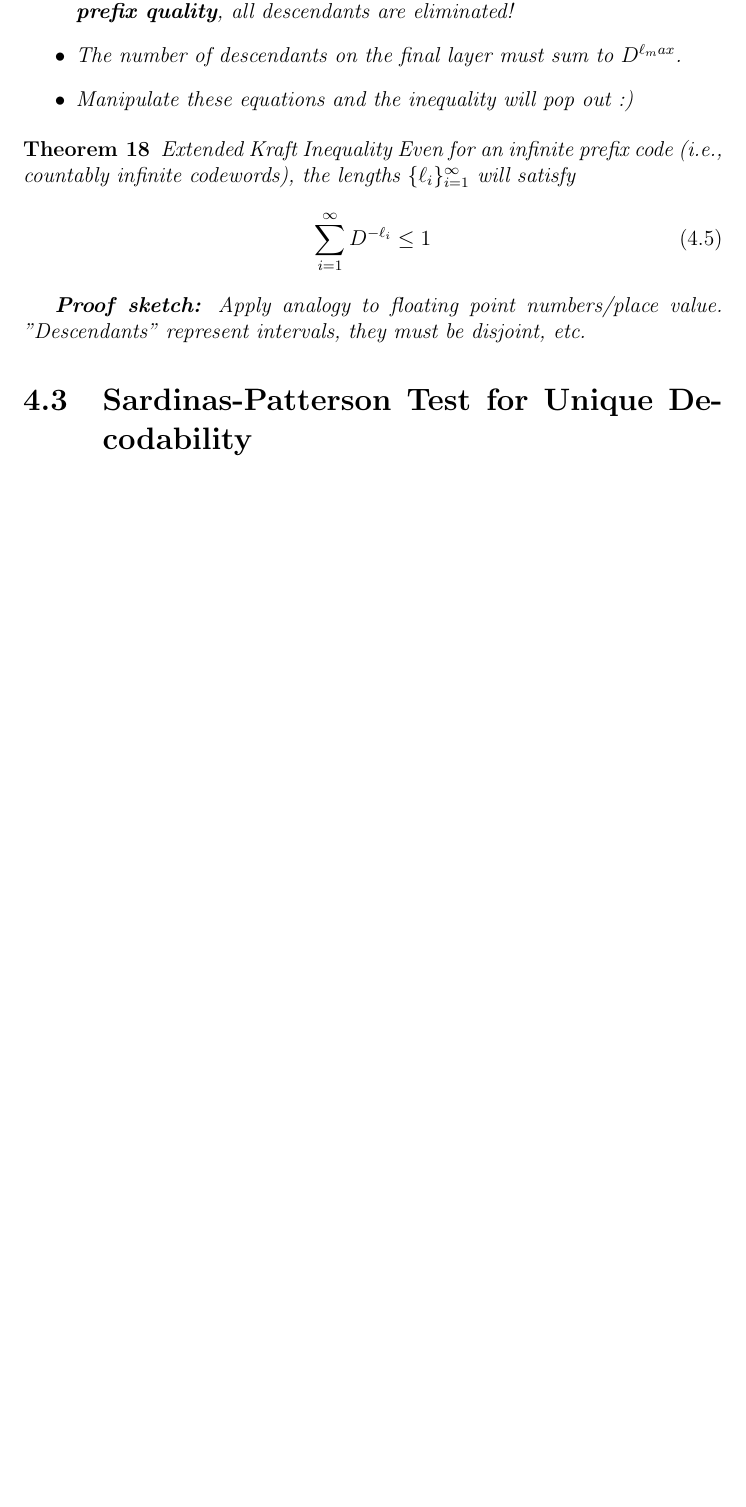
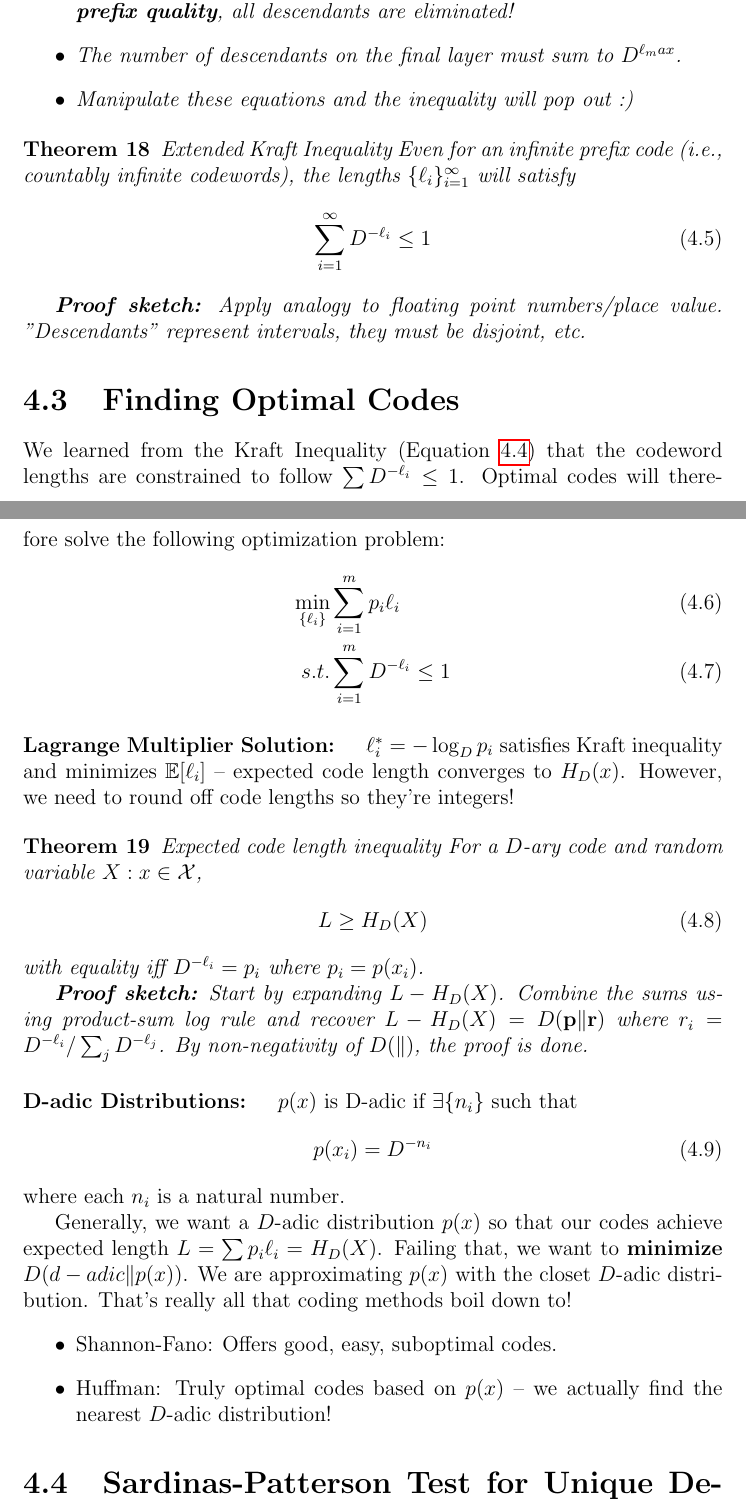
Before and after one commit to amanb2000/EngSci_Abridged, a LaTeX thesis (tex/Ma126a.tex): part of page 19 of 19 before the commit and two parts of pages 19 and 20 of 20 after it, the two joined at a grey line, cut so that both start at the same text, the shorter picture padded with empty space. Compiled offline with pdfLaTeX.

Commit message:
Begin notes on optimal codes, d-adic distributions

```diff
--- a/tex/Ma126a.tex
+++ b/tex/Ma126a.tex
@@ -767,6 +767,61 @@ lengths $\{\ell_i\}_{i=1}^\infty$ will satisfy
 
 
 
+\section{Finding Optimal Codes}
+
+We learned from the Kraft Inequality (Equation~\ref{eqn:kraft}) that the
+codeword lengths are constrained to follow $\sum D^{-\ell_i} \leq 1$. Optimal
+codes will therefore solve the following optimization problem:
+\begin{align}
+\min_{\{\ell_i\}} & \sum_{i=1}^{m} p_i \ell_i \\
+s.t. & \sum_{i=1}^{m} D^{-\ell_i} \leq 1
+\end{align}
+
+
+\paragraph{Lagrange Multiplier Solution: } $\ell_i^* = -\log_D p_i$ satisfies
+Kraft inequality and minimizes $\mathbb E[\ell_i]$ -- expected code length
+converges to $H_D(x)$. However, we need to round off code lengths so they're
+integers!
+
+\begin{theorem}{Expected code length inequality}
+For a $D$-ary code and random variable $X: x\in \mathcal X$,
+\begin{align}
+	L \geq H_D(X)
+\end{align}
+with equality iff $D^{-\ell_i} = p_i$ where $p_i = p(x_i)$.
+
+\textbf{Proof sketch:} Start by expanding $L - H_D(X)$. Combine the sums using
+product-sum log rule and recover $L - H_D(X) = D(\mathbf p \| \mathbf r)$ where
+$r_i = D^{-\ell_i}/\sum_j D^{-\ell_j}$. By non-negativity of $D(\|)$, the proof
+is done.
+\end{theorem}
+
+
+
+\paragraph{D-adic Distributions: } $p(x)$ is D-adic if $\exists \{n_i\}$ such
+that \begin{equation}
+p(x_i) = D^{-n_i}
+\end{equation}
+where each $n_i$ is a natural number.
+
+
+Generally, we want a $D$-adic distribution $p(x)$ so that our codes achieve
+expected length $L = \sum p_i \ell_i = H_D(X)$. Failing that, we want to
+\textbf{minimize $D(d-adic \| p(x))$}. We are approximating $p(x)$ with the
+closet $D$-adic distribution. That's really all that coding methods boil down
+to!
+\begin{itemize}
+\item Shannon-Fano: Offers good, easy, suboptimal codes.
+\item Huffman: Truly optimal codes based on $p(x)$ -- we actually find the
+nearest $D$-adic distribution!
+\end{itemize}
+
+
+
+
+
+
+
 
 
 \section{Sardinas-Patterson Test for Unique Decodability}
```
Also changed, not shown: pdf/Ma126a.pdf.
